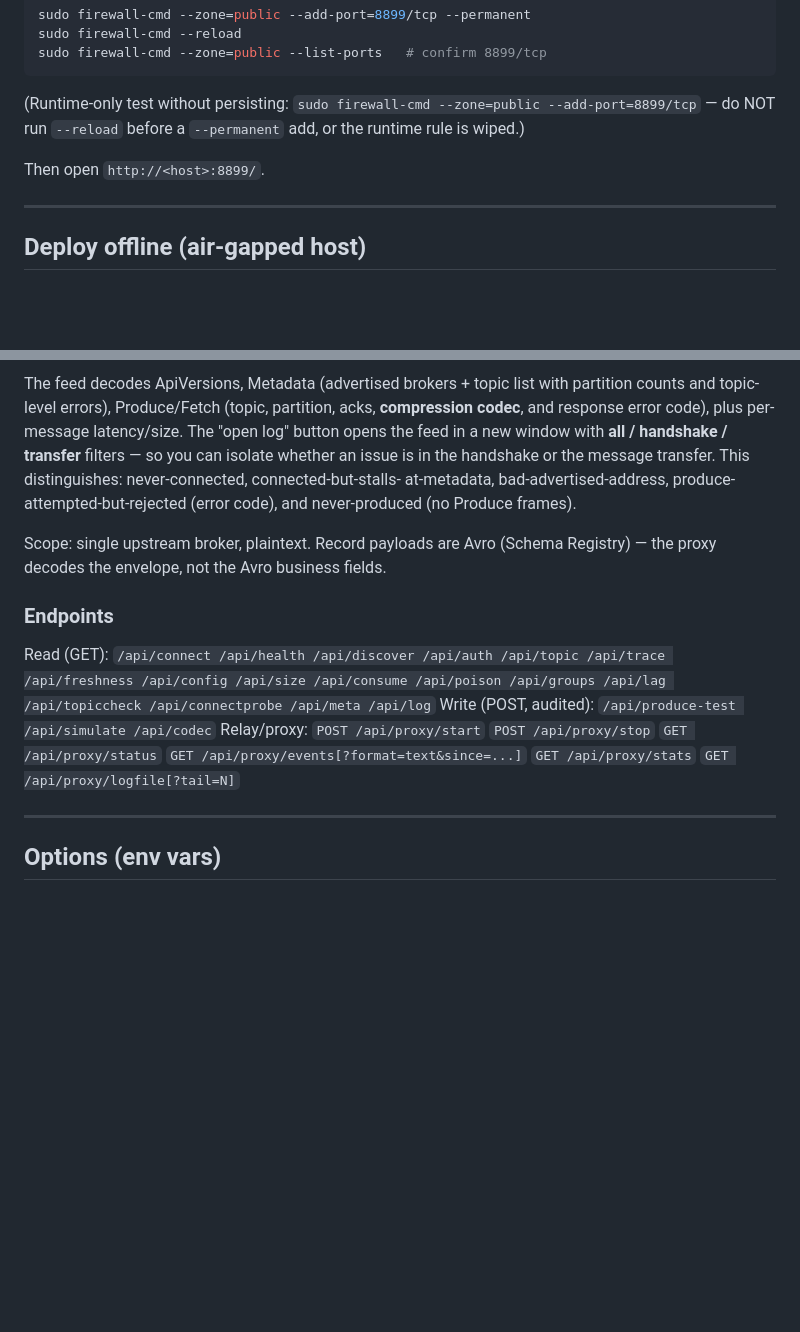
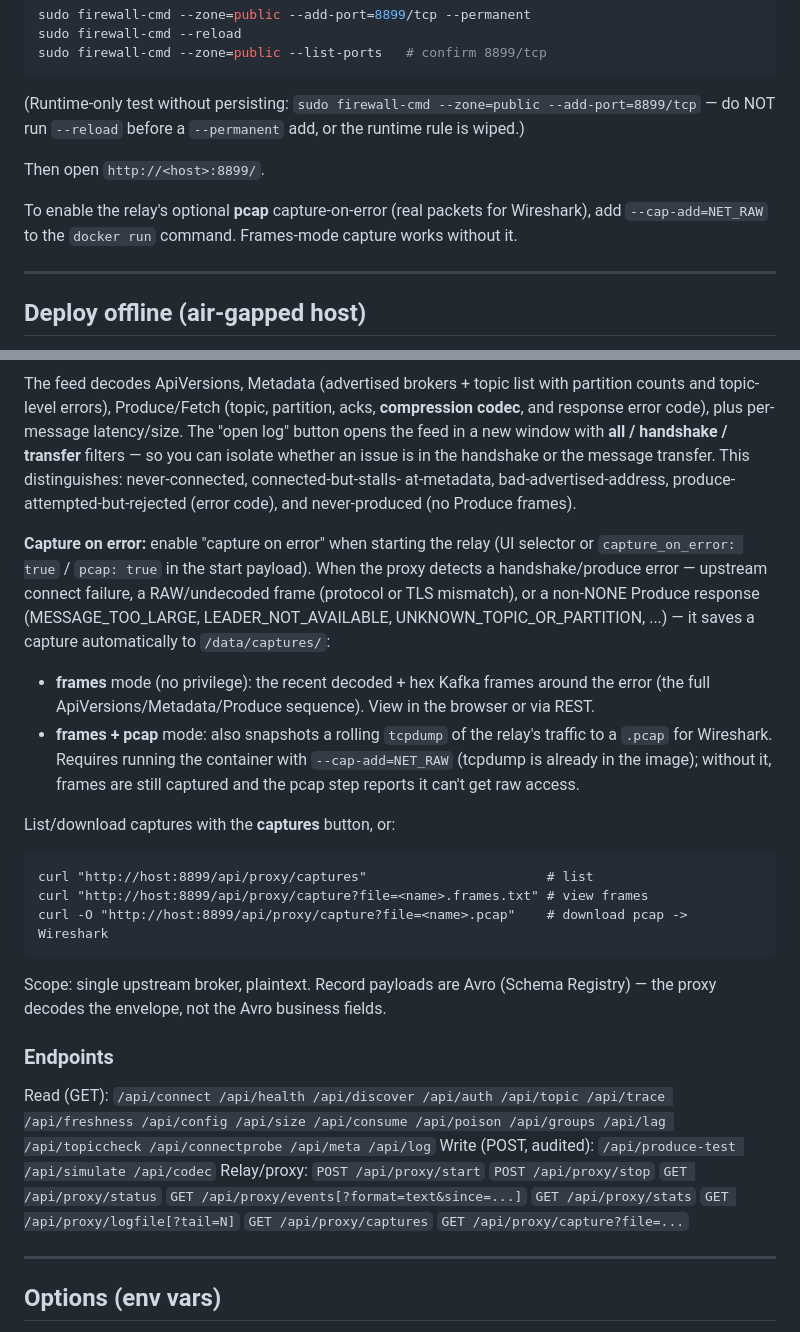
Before and after one commit to dmaffei/kafka-doctor-web, a Markdown page: README.md, 2 parts joined by grey strips. GitHub-like rendering; blank space fills up the shorter version.

Commit message:
docs: document capture-on-error (frames + optional pcap, NET_RAW note)

````diff
--- a/README.md
+++ b/README.md
@@ -53,6 +53,10 @@ sudo firewall-cmd --zone=public --list-ports   # confirm 8899/tcp
 — do NOT run `--reload` before a `--permanent` add, or the runtime rule is wiped.)
 
 Then open `http://<host>:8899/`.
+
+To enable the relay's optional **pcap** capture-on-error (real packets for
+Wireshark), add `--cap-add=NET_RAW` to the `docker run` command. Frames-mode
+capture works without it.
 
 ---
 
@@ -152,6 +156,27 @@ the message transfer. This distinguishes: never-connected, connected-but-stalls-
 at-metadata, bad-advertised-address, produce-attempted-but-rejected (error code),
 and never-produced (no Produce frames).
 
+**Capture on error:** enable "capture on error" when starting the relay (UI
+selector or `capture_on_error: true` / `pcap: true` in the start payload). When
+the proxy detects a handshake/produce error — upstream connect failure, a
+RAW/undecoded frame (protocol or TLS mismatch), or a non-NONE Produce response
+(MESSAGE_TOO_LARGE, LEADER_NOT_AVAILABLE, UNKNOWN_TOPIC_OR_PARTITION, ...) — it
+saves a capture automatically to `/data/captures/`:
+- **frames** mode (no privilege): the recent decoded + hex Kafka frames around
+  the error (the full ApiVersions/Metadata/Produce sequence). View in the
+  browser or via REST.
+- **frames + pcap** mode: also snapshots a rolling `tcpdump` of the relay's
+  traffic to a `.pcap` for Wireshark. Requires running the container with
+  `--cap-add=NET_RAW` (tcpdump is already in the image); without it, frames are
+  still captured and the pcap step reports it can't get raw access.
+
+List/download captures with the **captures** button, or:
+```
+curl "http://host:8899/api/proxy/captures"                       # list
+curl "http://host:8899/api/proxy/capture?file=<name>.frames.txt" # view frames
+curl -O "http://host:8899/api/proxy/capture?file=<name>.pcap"    # download pcap -> Wireshark
+```
+
 Scope: single upstream broker, plaintext. Record payloads are Avro (Schema
 Registry) — the proxy decodes the envelope, not the Avro business fields.
 
@@ -162,7 +187,7 @@ Read (GET): `/api/connect /api/health /api/discover /api/auth /api/topic
 Write (POST, audited): `/api/produce-test /api/simulate /api/codec`
 Relay/proxy: `POST /api/proxy/start` `POST /api/proxy/stop` `GET /api/proxy/status`
 `GET /api/proxy/events[?format=text&since=...]` `GET /api/proxy/stats`
-`GET /api/proxy/logfile[?tail=N]`
+`GET /api/proxy/logfile[?tail=N]` `GET /api/proxy/captures` `GET /api/proxy/capture?file=...`
 
 ---
 
````
